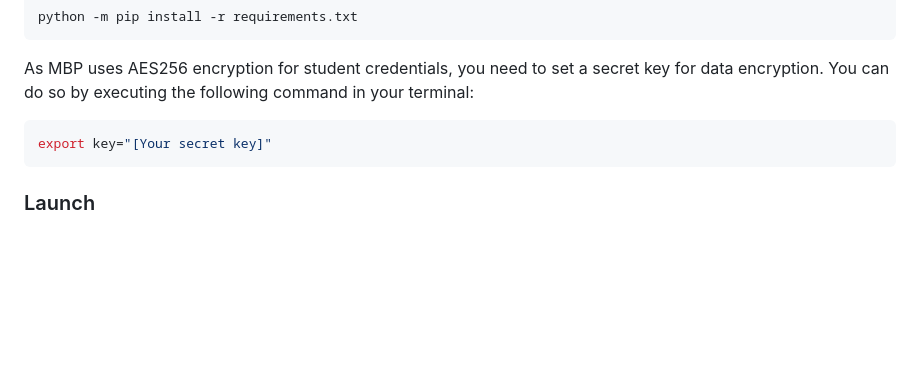
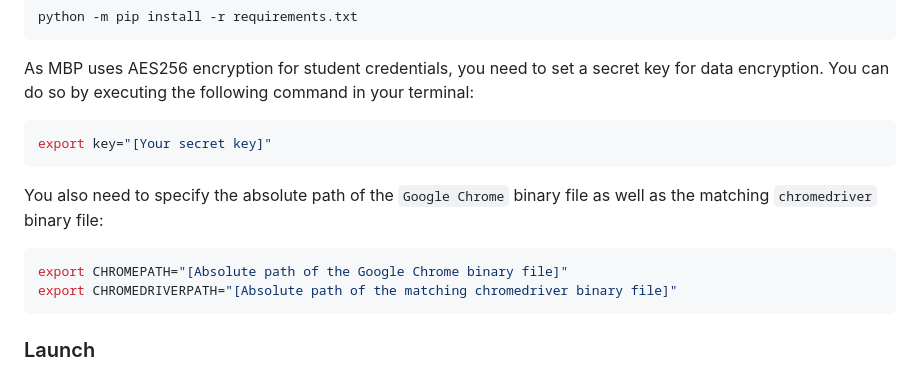
Before and after one commit to fT0xicw5916/ManageBac-Plus, a Markdown page: README.md, the part around the change. Drawn GitHub-style; blank space fills up the shorter version.

Commit message:
Updated README.md to include new env variables

````diff
--- a/README.md
+++ b/README.md
@@ -50,6 +50,11 @@ As MBP uses AES256 encryption for student credentials, you need to set a secret
 ```shell
 export key="[Your secret key]"
 ```
+You also need to specify the absolute path of the `Google Chrome` binary file as well as the matching `chromedriver` binary file:
+```shell
+export CHROMEPATH="[Absolute path of the Google Chrome binary file]"
+export CHROMEDRIVERPATH="[Absolute path of the matching chromedriver binary file]"
+```
 ### Launch
 To launch the app, make sure you have all the prerequisites installed, then simply run the following command in your terminal:
 ```shell
````
